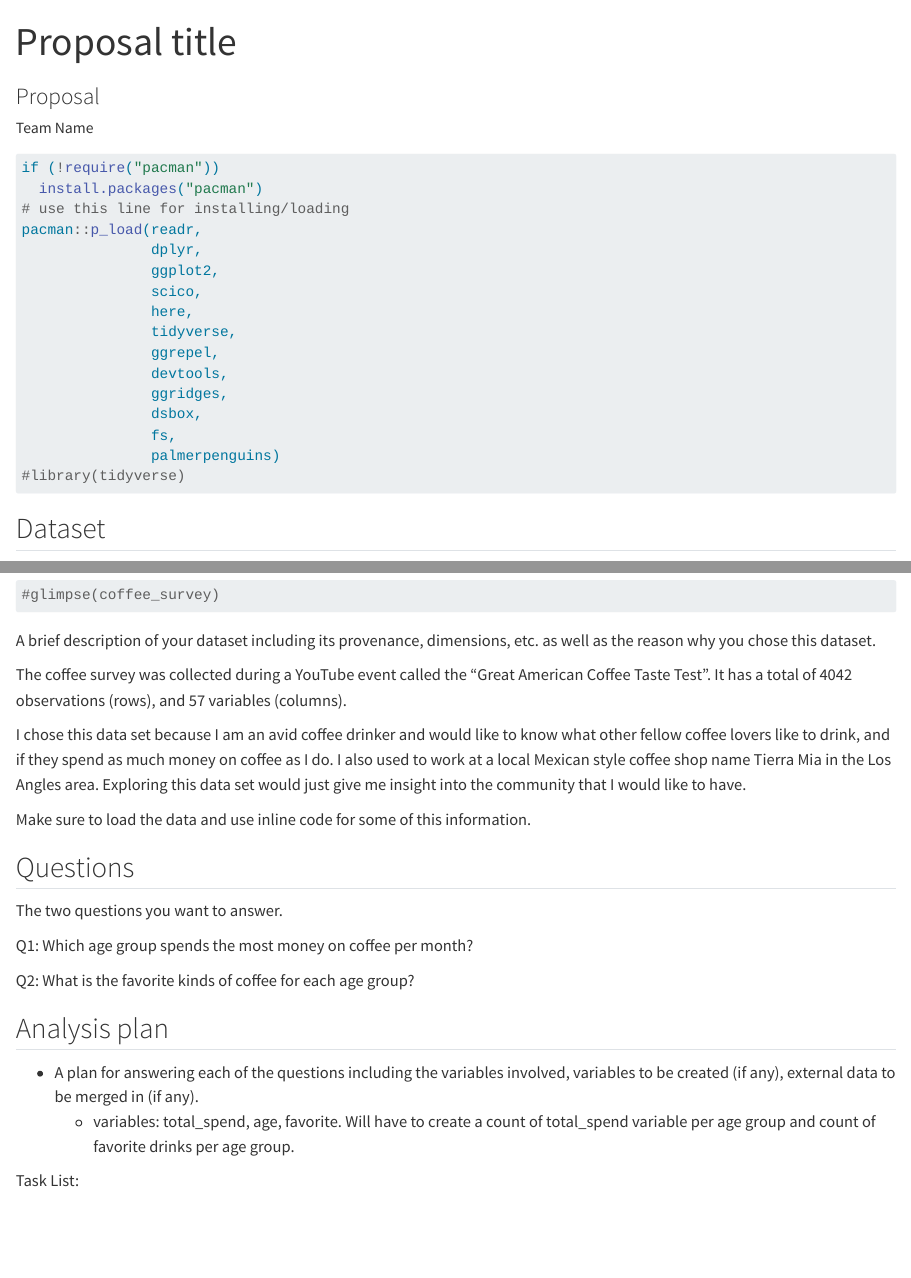
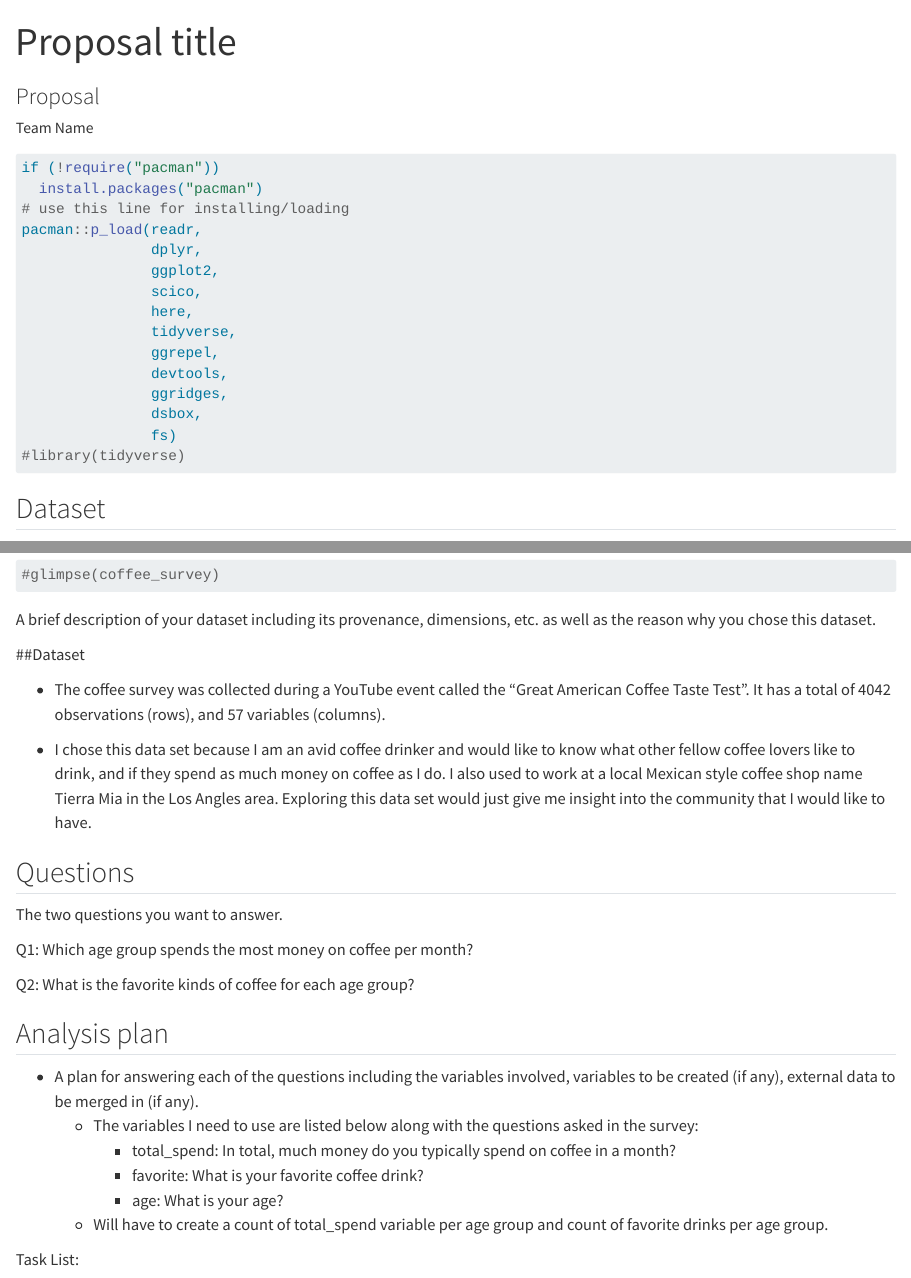
Before and after one commit to INFO-526-SU24/final-project-lestrada, a Quarto document (proposal.qmd): the page in a window 1100 px wide, from its top, and a second part further down, joined at a grey line. Rendered offline with R 4.5, knitr and Pandoc in place of Quarto, with nearby package versions; some code elsewhere in the file could not run offline; long lines of code are wrapped.

Commit message:
clean up and editing proposal

````diff
--- a/proposal.qmd
+++ b/proposal.qmd
@@ -36,8 +36,7 @@ pacman::p_load(readr,
                devtools,
                ggridges,
                dsbox,
-               fs,
-               palmerpenguins)
+               fs)
 #library(tidyverse)
 ```
 
@@ -55,11 +54,11 @@ coffee_survey <- readr::read_csv('https://raw.githubusercontent.com/rfordatascie
 
 A brief description of your dataset including its provenance, dimensions, etc. as well as the reason why you chose this dataset.
 
-The coffee survey was collected during a YouTube event called the "Great American Coffee Taste Test". It has a total of 4042 observations (rows), and 57 variables (columns).
+##Dataset
 
-I chose this data set because I am an avid coffee drinker and would like to know what other fellow coffee lovers like to drink, and if they spend as much money on coffee as I do. I also used to work at a local Mexican style coffee shop name Tierra Mia in the Los Angles area. Exploring this data set would just give me insight into the community that I would like to have.
+-   The coffee survey was collected during a YouTube event called the "Great American Coffee Taste Test". It has a total of 4042 observations (rows), and 57 variables (columns).
 
-Make sure to load the data and use inline code for some of this information.
+-   I chose this data set because I am an avid coffee drinker and would like to know what other fellow coffee lovers like to drink, and if they spend as much money on coffee as I do. I also used to work at a local Mexican style coffee shop name Tierra Mia in the Los Angles area. Exploring this data set would just give me insight into the community that I would like to have.
 
 ## Questions
 
@@ -72,7 +71,11 @@ Q2: What is the favorite kinds of coffee for each age group?
 ## Analysis plan
 
 -   A plan for answering each of the questions including the variables involved, variables to be created (if any), external data to be merged in (if any).
-    -   variables: total_spend, age, favorite. Will have to create a count of total_spend variable per age group and count of favorite drinks per age group.
+    -   The variables I need to use are listed below along with the questions asked in the survey:
+        -   total_spend: In total, much money do you typically spend on coffee in a month?
+        -   favorite: What is your favorite coffee drink?
+        -   age: What is your age?
+    -   Will have to create a count of total_spend variable per age group and count of favorite drinks per age group.
 
 Task List:
 
````
Also changed, not shown: 3 other files.
